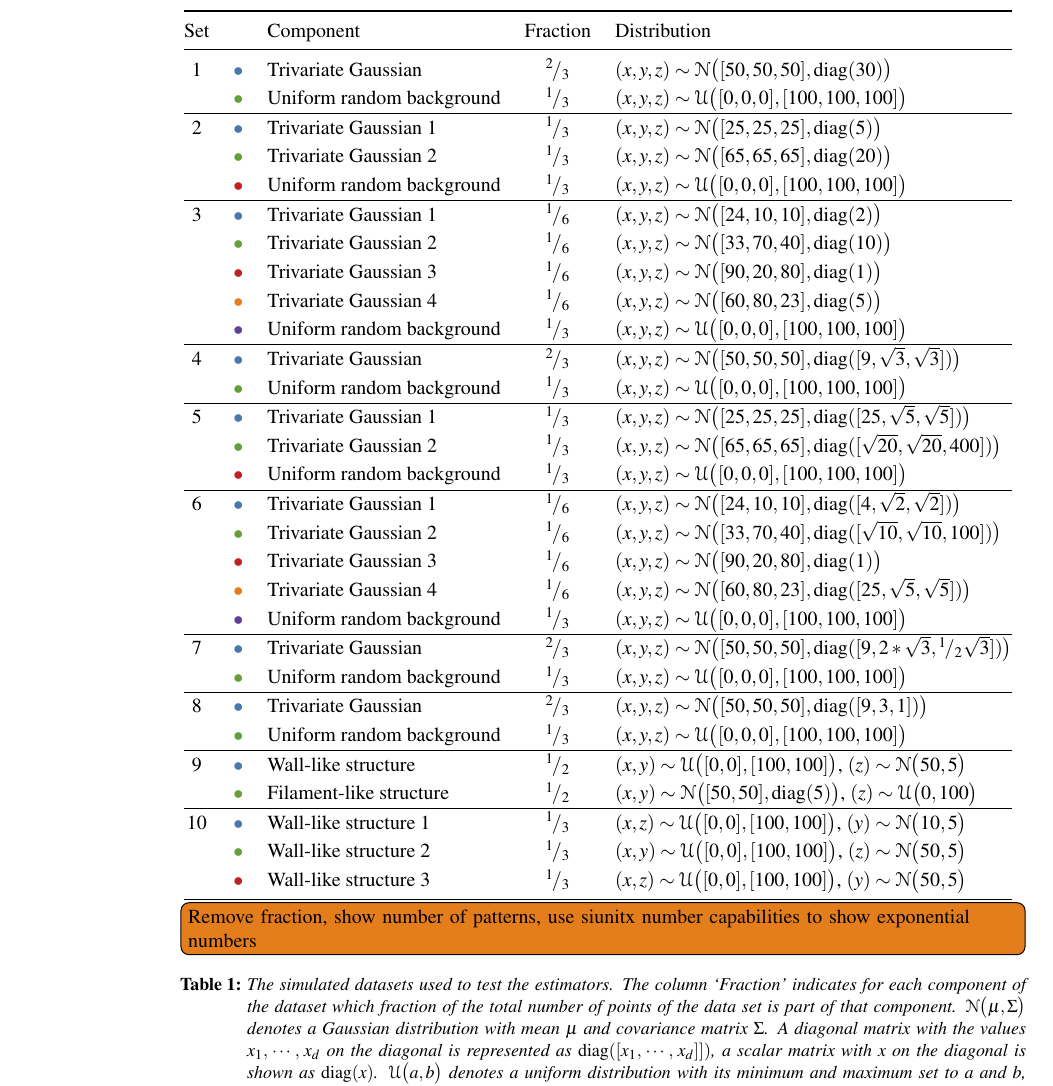
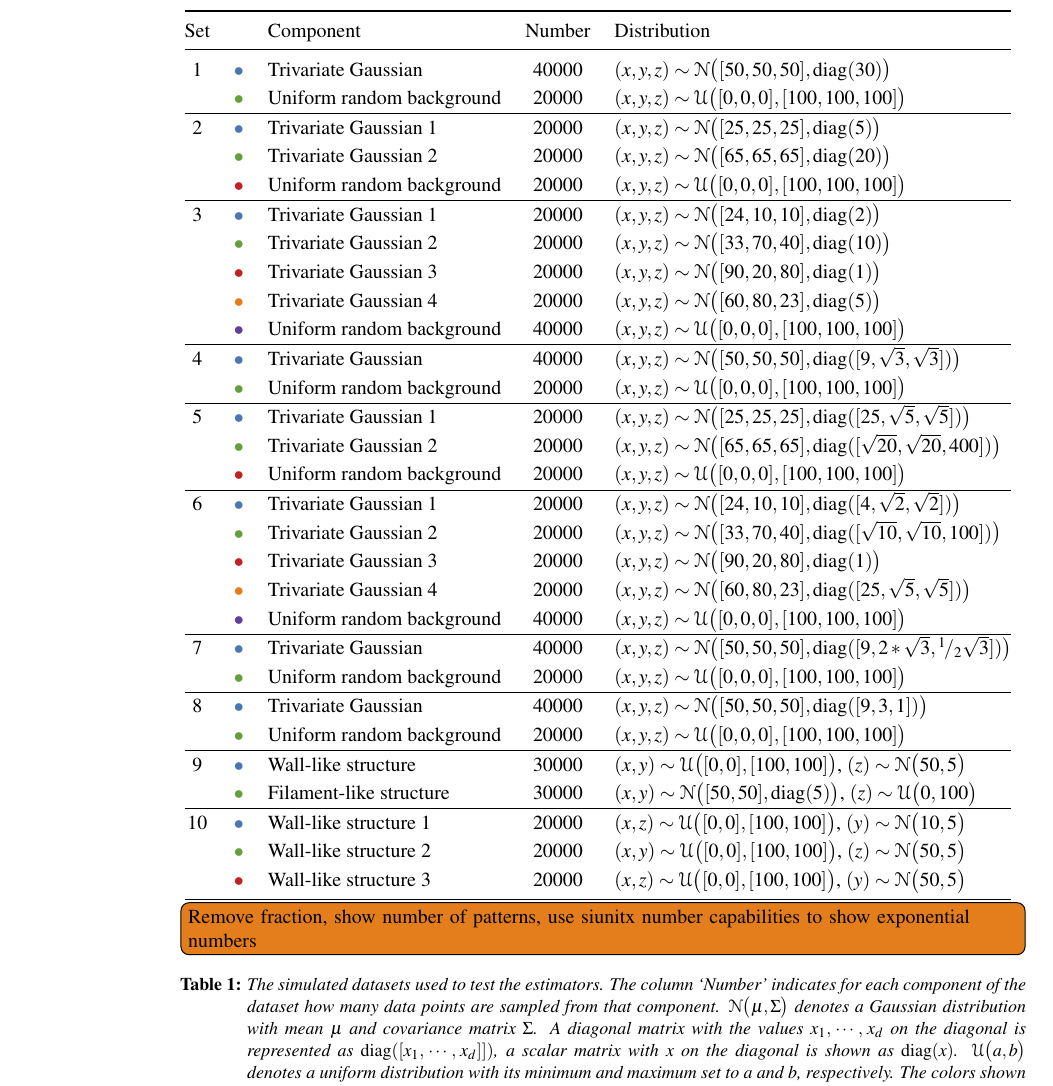
Before and after one commit to lauraBaakman/Stage-2.0, a LaTeX paper (paper/paper.tex, which reads paper/3/simulated.tex, paper/3/simulated_table.tex): part of page 5 of 6, cut so that both start at the same text. Compiled offline with pdfLaTeX.

Commit message:
Replaced fraction with numbers.

```diff
--- a/paper/3/simulated.tex
+++ b/paper/3/simulated.tex
@@ -15,7 +15,7 @@ The simulated datasets are a superset of the sets used by \textcite{ferdosi2011c
 	\centering
 	\input{3/simulated_table}
 	\todo[inline]{Remove fraction, show number of patterns, use siunitx number capabilities to show exponential numbers}
-	\caption{The simulated datasets used to test the estimators. The column `Fraction' indicates for each component of the dataset which fraction of the total number of points of the data set is part of that component. \gaussDist{\varMean}{\varCovarianceMatrix} denotes a Gaussian distribution with mean \varMean and covariance matrix \varCovarianceMatrix. A diagonal matrix with the values $x_1,\, \cdots,\, x_\varDim$ on the diagonal is represented as $\diag([x_1,\,\cdots,\,x_\varDim]])$, a scalar matrix with $x$ on the diagonal is shown as $\diag(x)$. \uniformDist{a}{b} denotes a uniform distribution with its minimum and maximum set to $a$ and $b$, respectively. The colors shown in the second column correspond with the colors used for these components of the data set throughout the paper.}
+	\caption{The simulated datasets used to test the estimators. The column `Number' indicates for each component of the dataset how many data points are sampled from that component. \gaussDist{\varMean}{\varCovarianceMatrix} denotes a Gaussian distribution with mean \varMean and covariance matrix \varCovarianceMatrix. A diagonal matrix with the values $x_1,\, \cdots,\, x_\varDim$ on the diagonal is represented as $\diag([x_1,\,\cdots,\,x_\varDim]])$, a scalar matrix with $x$ on the diagonal is shown as $\diag(x)$. \uniformDist{a}{b} denotes a uniform distribution with its minimum and maximum set to $a$ and $b$, respectively. The colors shown in the second column correspond with the colors used for these components of the data set throughout the paper.}
 	\label{tab:3:simulated:datasets}
 \end{table*}
 
--- a/paper/3/simulated_table.tex
+++ b/paper/3/simulated_table.tex
@@ -2,55 +2,55 @@
 
 \begin{tabular}{@{}cclcl@{}}
 \toprule
-Set 		&~					& Component					& Fraction 				& Distribution\\
+Set 			&~					& Component					& Number 				& Distribution\\
 \midrule
 % Ferdosi 1
-\ferdosiOne 	&\legendDot{blue}	& Trivariate Gaussian 		& $\rfrac{2}{3}$		& $(x, y, z) \sim \gaussDist{[50, 50, 50]}{\diag(30)}$\\
-~ 				&\legendDot{green}	& Uniform random background	& $\rfrac{1}{3}$		& $(x, y, z) \sim \uniformDist{[0, 0, 0]}{[100, 100, 100]}$\\
+\ferdosiOne 	&\legendDot{blue}	& Trivariate Gaussian 		& $40000$				& $(x, y, z) \sim \gaussDist{[50, 50, 50]}{\diag(30)}$\\
+~ 				&\legendDot{green}	& Uniform random background	& $20000$				& $(x, y, z) \sim \uniformDist{[0, 0, 0]}{[100, 100, 100]}$\\
 % Ferdosi 2
 \hline
-\ferdosiTwo 	&\legendDot{blue}	& Trivariate Gaussian 1		& $\rfrac{1}{3}$		& $(x, y, z) \sim \gaussDist{[25, 25, 25]}{\diag(5)}$\\
-~ 				&\legendDot{green}	& Trivariate Gaussian 2		& $\rfrac{1}{3}$		& $(x, y, z) \sim \gaussDist{[65, 65, 65]}{\diag(20)}$\\
-~ 				&\legendDot{red}	& Uniform random background	& $\rfrac{1}{3}$		& $(x, y, z) \sim \uniformDist{[0, 0, 0]}{[100, 100, 100]}$\\
+\ferdosiTwo 	&\legendDot{blue}	& Trivariate Gaussian 1		& $20000$		& $(x, y, z) \sim \gaussDist{[25, 25, 25]}{\diag(5)}$\\
+~ 				&\legendDot{green}	& Trivariate Gaussian 2		& $20000$		& $(x, y, z) \sim \gaussDist{[65, 65, 65]}{\diag(20)}$\\
+~ 				&\legendDot{red}	& Uniform random background	& $20000$		& $(x, y, z) \sim \uniformDist{[0, 0, 0]}{[100, 100, 100]}$\\
 % Ferdosi 3
 \hline
-\ferdosiThree	&\legendDot{blue}	& Trivariate Gaussian 1 	& $\rfrac{1}{6}$		& $(x, y, z) \sim \gaussDist{[24, 10, 10]}{\diag(2)}$\\
-~ 				&\legendDot{green}	& Trivariate Gaussian 2 	& $\rfrac{1}{6}$		& $(x, y, z) \sim \gaussDist{[33, 70, 40]}{\diag(10)}$\\
-~ 				&\legendDot{red}	& Trivariate Gaussian 3 	& $\rfrac{1}{6}$		& $(x, y, z) \sim \gaussDist{[90, 20, 80]}{\diag(1)}$\\
-~ 				&\legendDot{orange}	& Trivariate Gaussian 4 	& $\rfrac{1}{6}$		& $(x, y, z) \sim \gaussDist{[60, 80, 23]}{\diag(5)}$\\
-~ 				&\legendDot{purple}	& Uniform random background	& $\rfrac{1}{3}$		& $(x, y, z) \sim \uniformDist{[0, 0, 0]}{[100, 100, 100]}$\\
+\ferdosiThree	&\legendDot{blue}	& Trivariate Gaussian 1 	& $20000$		& $(x, y, z) \sim \gaussDist{[24, 10, 10]}{\diag(2)}$\\
+~ 				&\legendDot{green}	& Trivariate Gaussian 2 	& $20000$		& $(x, y, z) \sim \gaussDist{[33, 70, 40]}{\diag(10)}$\\
+~ 				&\legendDot{red}	& Trivariate Gaussian 3 	& $20000$		& $(x, y, z) \sim \gaussDist{[90, 20, 80]}{\diag(1)}$\\
+~ 				&\legendDot{orange}	& Trivariate Gaussian 4 	& $20000$		& $(x, y, z) \sim \gaussDist{[60, 80, 23]}{\diag(5)}$\\
+~ 				&\legendDot{purple}	& Uniform random background	& $40000$		& $(x, y, z) \sim \uniformDist{[0, 0, 0]}{[100, 100, 100]}$\\
 % Baakman 1
 \hline
-\baakmanOne		&\legendDot{blue}	& Trivariate Gaussian 		& $\rfrac{2}{3}$		& $(x, y, z) \sim \gaussDist{[50, 50, 50]}{\diag([9, \sqrt{3}, \sqrt{3}])}$\\
-~ 				&\legendDot{green}	& Uniform random background	& $\rfrac{1}{3}$		& $(x, y, z) \sim \uniformDist{[0, 0, 0]}{[100, 100, 100]}$\\
+\baakmanOne		&\legendDot{blue}	& Trivariate Gaussian 		& $40000$		& $(x, y, z) \sim \gaussDist{[50, 50, 50]}{\diag([9, \sqrt{3}, \sqrt{3}])}$\\
+~ 				&\legendDot{green}	& Uniform random background	& $20000$		& $(x, y, z) \sim \uniformDist{[0, 0, 0]}{[100, 100, 100]}$\\
 % Baakman 2
 \hline
-\baakmanTwo		&\legendDot{blue}	& Trivariate Gaussian 1		& $\rfrac{1}{3}$		& $(x, y, z) \sim \gaussDist{[25, 25, 25]}{\diag([25, \sqrt{5}, \sqrt{5}])}$\\
-~ 				&\legendDot{green}	& Trivariate Gaussian 2		& $\rfrac{1}{3}$		& $(x, y, z) \sim \gaussDist{[65, 65, 65]}{\diag([\sqrt{20}, \sqrt{20}, 400])}$\\
-~ 				&\legendDot{red}	& Uniform random background	& $\rfrac{1}{3}$		& $(x, y, z) \sim \uniformDist{[0, 0, 0]}{[100, 100, 100]}$\\
+\baakmanTwo		&\legendDot{blue}	& Trivariate Gaussian 1		& $20000$		& $(x, y, z) \sim \gaussDist{[25, 25, 25]}{\diag([25, \sqrt{5}, \sqrt{5}])}$\\
+~ 				&\legendDot{green}	& Trivariate Gaussian 2		& $20000$		& $(x, y, z) \sim \gaussDist{[65, 65, 65]}{\diag([\sqrt{20}, \sqrt{20}, 400])}$\\
+~ 				&\legendDot{red}	& Uniform random background	& $20000$		& $(x, y, z) \sim \uniformDist{[0, 0, 0]}{[100, 100, 100]}$\\
 % Baakman 3
 \hline
-\baakmanThree	&\legendDot{blue}	& Trivariate Gaussian 1 	& $\rfrac{1}{6}$		& $(x, y, z) \sim \gaussDist{[24, 10, 10]}{\diag([4, \sqrt{2}, \sqrt{2}])}$\\
-~ 				&\legendDot{green}	& Trivariate Gaussian 2 	& $\rfrac{1}{6}$		& $(x, y, z) \sim \gaussDist{[33, 70, 40]}{\diag([\sqrt{10}, \sqrt{10}, 100])}$\\
-~ 				&\legendDot{red}	& Trivariate Gaussian 3 	& $\rfrac{1}{6}$		& $(x, y, z) \sim \gaussDist{[90, 20, 80]}{\diag(1)}$\\
-~ 				&\legendDot{orange}	& Trivariate Gaussian 4 	& $\rfrac{1}{6}$		& $(x, y, z) \sim \gaussDist{[60, 80, 23]}{\diag([25, \sqrt{5}, \sqrt{5}])}$\\
-~ 				&\legendDot{purple}	& Uniform random background	& $\rfrac{1}{3}$		& $(x, y, z) \sim \uniformDist{[0, 0, 0]}{[100, 100, 100]}$\\
+\baakmanThree	&\legendDot{blue}	& Trivariate Gaussian 1 	& $20000$		& $(x, y, z) \sim \gaussDist{[24, 10, 10]}{\diag([4, \sqrt{2}, \sqrt{2}])}$\\
+~ 				&\legendDot{green}	& Trivariate Gaussian 2 	& $20000$		& $(x, y, z) \sim \gaussDist{[33, 70, 40]}{\diag([\sqrt{10}, \sqrt{10}, 100])}$\\
+~ 				&\legendDot{red}	& Trivariate Gaussian 3 	& $20000$		& $(x, y, z) \sim \gaussDist{[90, 20, 80]}{\diag(1)}$\\
+~ 				&\legendDot{orange}	& Trivariate Gaussian 4 	& $20000$		& $(x, y, z) \sim \gaussDist{[60, 80, 23]}{\diag([25, \sqrt{5}, \sqrt{5}])}$\\
+~ 				&\legendDot{purple}	& Uniform random background	& $40000$		& $(x, y, z) \sim \uniformDist{[0, 0, 0]}{[100, 100, 100]}$\\
 % Baakman 4
 \hline
-\baakmanFour	&\legendDot{blue}	& Trivariate Gaussian 		& $\rfrac{2}{3}$		& $(x, y, z) \sim \gaussDist{[50, 50, 50]}{\diag([9, 2 * \sqrt{3}, \rfrac{1}{2} \sqrt{3}])}$\\
-~ 				&\legendDot{green}	& Uniform random background	& $\rfrac{1}{3}$		& $(x, y, z) \sim \uniformDist{[0, 0, 0]}{[100, 100, 100]}$\\
+\baakmanFour	&\legendDot{blue}	& Trivariate Gaussian 		& $40000$		& $(x, y, z) \sim \gaussDist{[50, 50, 50]}{\diag([9, 2 * \sqrt{3}, \rfrac{1}{2} \sqrt{3}])}$\\
+~ 				&\legendDot{green}	& Uniform random background	& $20000$		& $(x, y, z) \sim \uniformDist{[0, 0, 0]}{[100, 100, 100]}$\\
 % Baakman 5
 \hline
-\baakmanFive	&\legendDot{blue}	& Trivariate Gaussian 		& $\rfrac{2}{3}$		& $(x, y, z) \sim \gaussDist{[50, 50, 50]}{\diag([9, 3, 1])}$\\
-~ 				&\legendDot{green}	& Uniform random background	& $\rfrac{1}{3}$		& $(x, y, z) \sim \uniformDist{[0, 0, 0]}{[100, 100, 100]}$\\
+\baakmanFive	&\legendDot{blue}	& Trivariate Gaussian 		& $40000$		& $(x, y, z) \sim \gaussDist{[50, 50, 50]}{\diag([9, 3, 1])}$\\
+~ 				&\legendDot{green}	& Uniform random background	& $20000$		& $(x, y, z) \sim \uniformDist{[0, 0, 0]}{[100, 100, 100]}$\\
 % Ferdosi 4
 \hline
-\ferdosiFour 	&\legendDot{blue}	& Wall-like structure 		& $\rfrac{1}{2}$		& $(x, y) \sim \uniformDist{[0, 0]}{[100, 100]}$, $(z) \sim \gaussDist{50}{5}$\\
-~ 				&\legendDot{green}	& Filament-like structure 	& $\rfrac{1}{2}$		& $(x, y) \sim \gaussDist{[50, 50]}{\diag(5)}$, $(z) \sim \uniformDist{0}{100}$\\
+\ferdosiFour 	&\legendDot{blue}	& Wall-like structure 		& $30000$		& $(x, y) \sim \uniformDist{[0, 0]}{[100, 100]}$, $(z) \sim \gaussDist{50}{5}$\\
+~ 				&\legendDot{green}	& Filament-like structure 	& $30000$		& $(x, y) \sim \gaussDist{[50, 50]}{\diag(5)}$, $(z) \sim \uniformDist{0}{100}$\\
 % Ferdosi 5
 \hline
-\ferdosiFive 	&\legendDot{blue}	& Wall-like structure 1 	& $\rfrac{1}{3}$		& $(x, z) \sim \uniformDist{[0, 0]}{[100, 100]}$, $(y) \sim \gaussDist{10}{5}$\\
-~ 				&\legendDot{green}	& Wall-like structure 2 	& $\rfrac{1}{3}$		& $(x, y) \sim \uniformDist{[0, 0]}{[100, 100]}$, $(z) \sim \gaussDist{50}{5}$\\
-~ 				&\legendDot{red}	& Wall-like structure 3		& $\rfrac{1}{3}$		& $(x, z) \sim \uniformDist{[0, 0]}{[100, 100]}$, $(y) \sim \gaussDist{50}{5}$\\
+\ferdosiFive 	&\legendDot{blue}	& Wall-like structure 1 	& $20000$		& $(x, z) \sim \uniformDist{[0, 0]}{[100, 100]}$, $(y) \sim \gaussDist{10}{5}$\\
+~ 				&\legendDot{green}	& Wall-like structure 2 	& $20000$		& $(x, y) \sim \uniformDist{[0, 0]}{[100, 100]}$, $(z) \sim \gaussDist{50}{5}$\\
+~ 				&\legendDot{red}	& Wall-like structure 3		& $20000$		& $(x, z) \sim \uniformDist{[0, 0]}{[100, 100]}$, $(y) \sim \gaussDist{50}{5}$\\
 \bottomrule
 \end{tabular}
```
Also changed, not shown: paper/paper.pdf.
